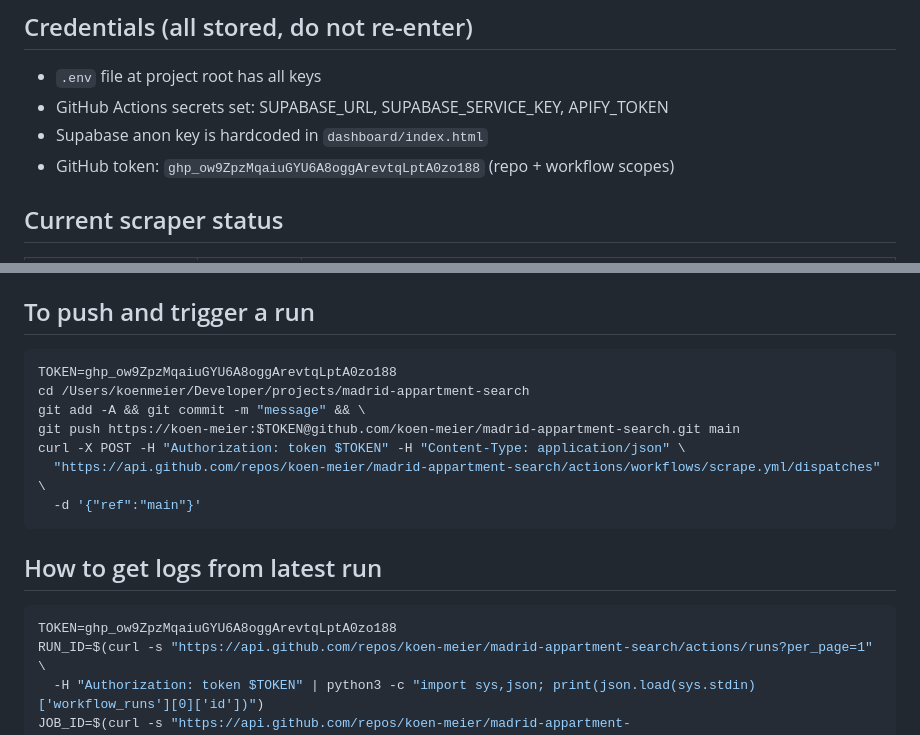
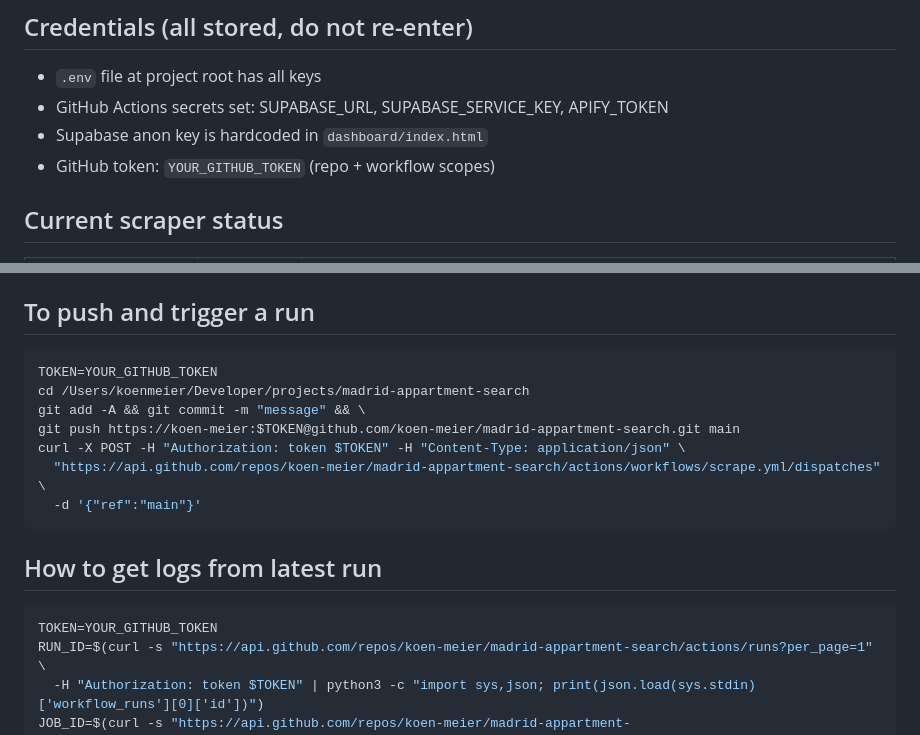
Before and after one commit to koen-meier/madrid-appartment-search, a Markdown page: HANDOFF.md, 2 parts joined by grey strips. GitHub-like rendering.

Commit message:
Remove exposed token from HANDOFF.md

````diff
--- a/HANDOFF.md
+++ b/HANDOFF.md
@@ -17,7 +17,7 @@ Sources: HousingAnywhere ✅, Spotahome ✅, Idealista ⚠️, Fotocasa ❌ drop
 - `.env` file at project root has all keys
 - GitHub Actions secrets set: SUPABASE_URL, SUPABASE_SERVICE_KEY, APIFY_TOKEN
 - Supabase anon key is hardcoded in `dashboard/index.html`
-- GitHub token: `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` (repo + workflow scopes)
+- GitHub token: `YOUR_GITHUB_TOKEN` (repo + workflow scopes)
 
 ## Current scraper status
 | Source | Status | Notes |
@@ -91,7 +91,7 @@ Authorization: Bearer $APIFY_TOKEN
 
 ## To push and trigger a run
 ```bash
-TOKEN=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
+TOKEN=YOUR_GITHUB_TOKEN
 cd /Users/koenmeier/Developer/projects/madrid-appartment-search
 git add -A && git commit -m "message" && \
 git push https://koen-meier:$TOKEN@github.com/koen-meier/madrid-appartment-search.git main
@@ -102,7 +102,7 @@ curl -X POST -H "Authorization: token $TOKEN" -H "Content-Type: application/json
 
 ## How to get logs from latest run
 ```bash
-TOKEN=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
+TOKEN=YOUR_GITHUB_TOKEN
 RUN_ID=$(curl -s "https://api.github.com/repos/koen-meier/madrid-appartment-search/actions/runs?per_page=1" \
   -H "Authorization: token $TOKEN" | python3 -c "import sys,json; print(json.load(sys.stdin)['workflow_runs'][0]['id'])")
 JOB_ID=$(curl -s "https://api.github.com/repos/koen-meier/madrid-appartment-search/actions/runs/$RUN_ID/jobs" \
````
